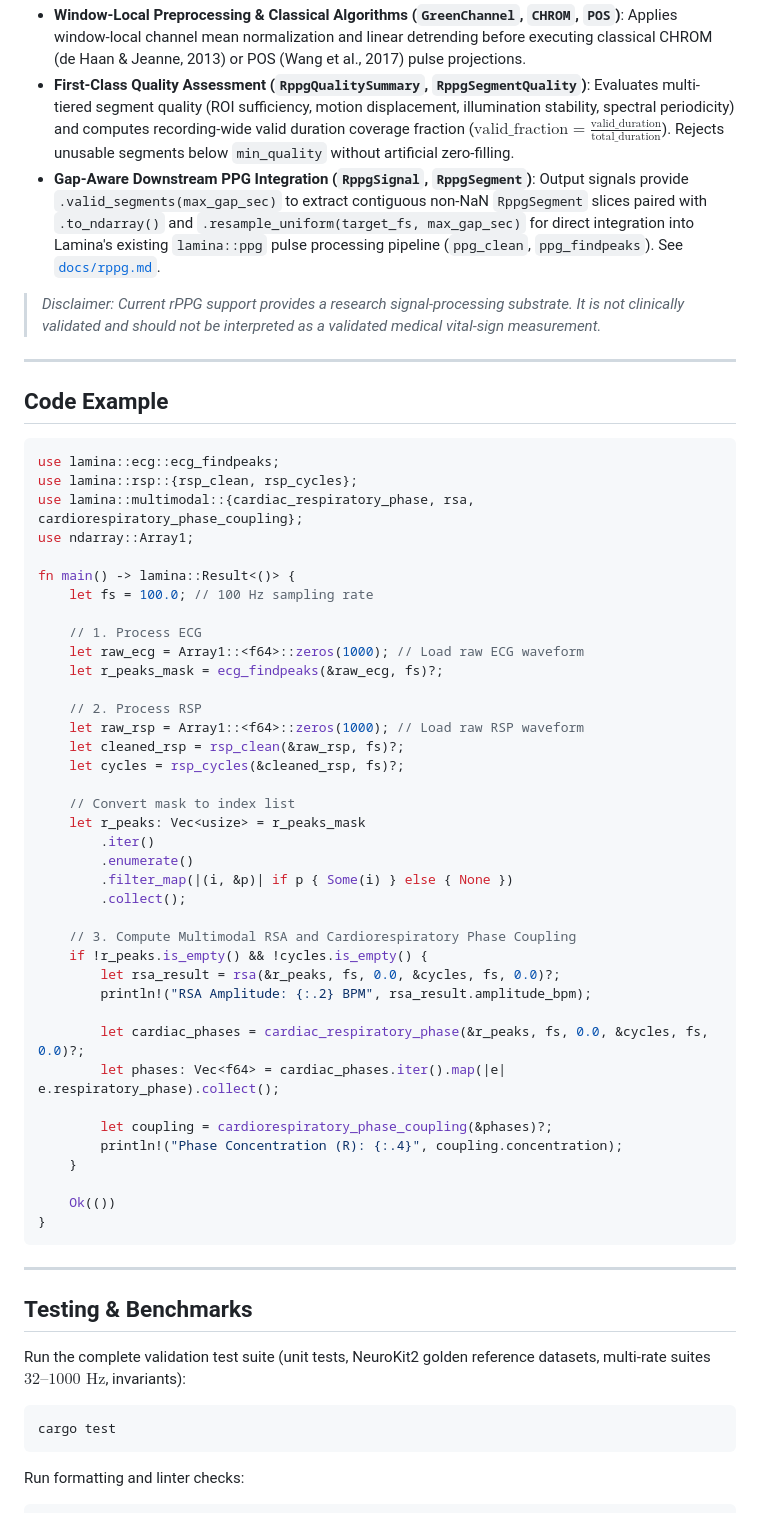
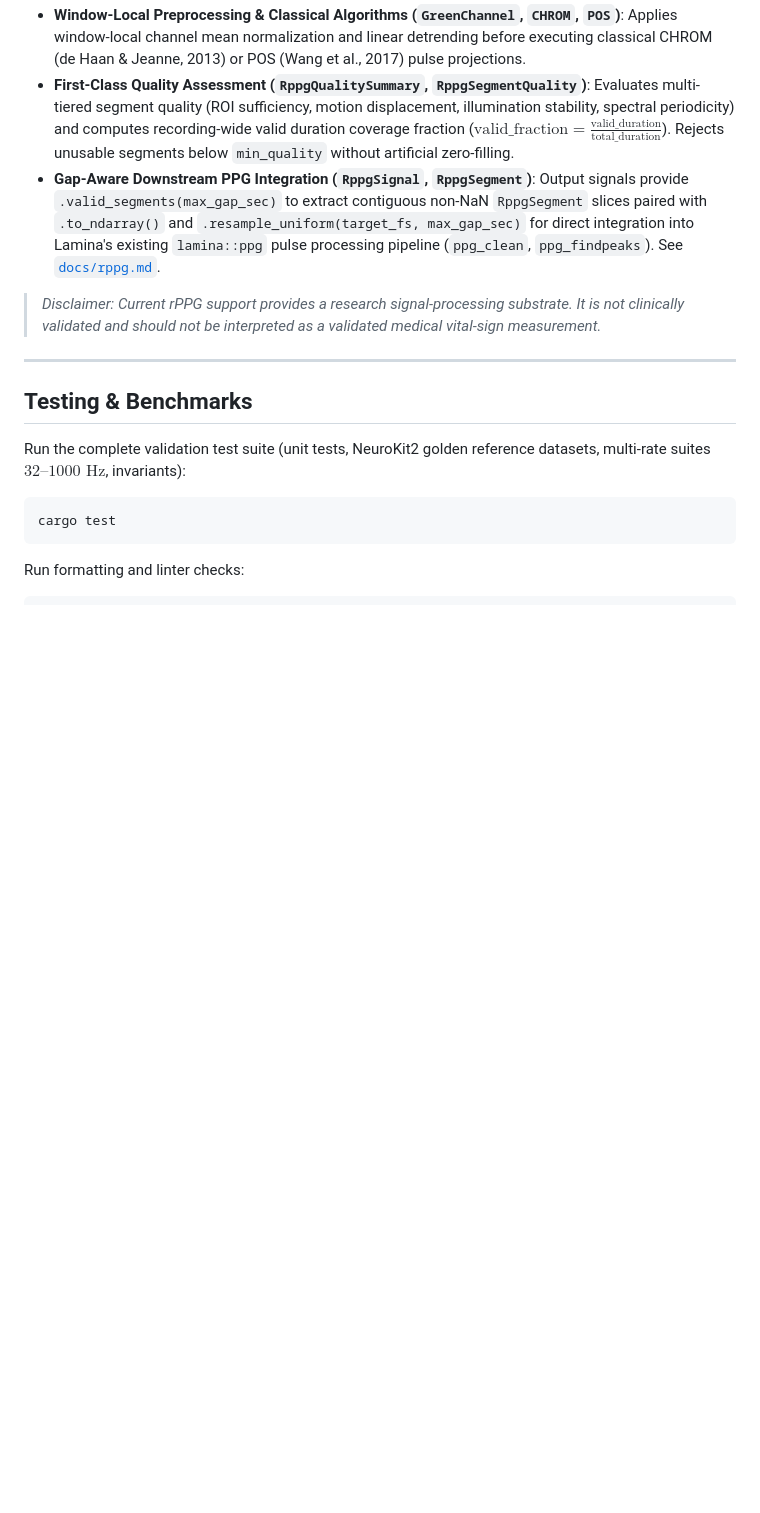
Before and after one commit to invisible-illness-project/lamina, a Markdown page: README.md, the part around one of its changes. Rendered like a GitHub page; blank space fills up the shorter version.

````diff
--- a/README.md
+++ b/README.md
@@ -83,50 +202,5 @@
 
 > *Disclaimer: Current rPPG support provides a research signal-processing substrate. It is not clinically validated and should not be interpreted as a validated medical vital-sign measurement.*
-
----
-
-## Code Example
-
-```rust
-use lamina::ecg::ecg_findpeaks;
-use lamina::rsp::{rsp_clean, rsp_cycles};
-use lamina::multimodal::{cardiac_respiratory_phase, rsa, cardiorespiratory_phase_coupling};
-use ndarray::Array1;
-
-fn main() -> lamina::Result<()> {
-    let fs = 100.0; // 100 Hz sampling rate
-
-    // 1. Process ECG
-    let raw_ecg = Array1::<f64>::zeros(1000); // Load raw ECG waveform
-    let r_peaks_mask = ecg_findpeaks(&raw_ecg, fs)?;
-
-    // 2. Process RSP
-    let raw_rsp = Array1::<f64>::zeros(1000); // Load raw RSP waveform
-    let cleaned_rsp = rsp_clean(&raw_rsp, fs)?;
-    let cycles = rsp_cycles(&cleaned_rsp, fs)?;
-
-    // Convert mask to index list
-    let r_peaks: Vec<usize> = r_peaks_mask
-        .iter()
-        .enumerate()
-        .filter_map(|(i, &p)| if p { Some(i) } else { None })
-        .collect();
-
-    // 3. Compute Multimodal RSA and Cardiorespiratory Phase Coupling
-    if !r_peaks.is_empty() && !cycles.is_empty() {
-        let rsa_result = rsa(&r_peaks, fs, 0.0, &cycles, fs, 0.0)?;
-        println!("RSA Amplitude: {:.2} BPM", rsa_result.amplitude_bpm);
-
-        let cardiac_phases = cardiac_respiratory_phase(&r_peaks, fs, 0.0, &cycles, fs, 0.0)?;
-        let phases: Vec<f64> = cardiac_phases.iter().map(|e| e.respiratory_phase).collect();
-
-        let coupling = cardiorespiratory_phase_coupling(&phases)?;
-        println!("Phase Concentration (R): {:.4}", coupling.concentration);
-    }
-
-    Ok(())
-}
-```
 
 ---
 
````
Also changed, not shown: other parts of README.md (+122 -3 lines).
